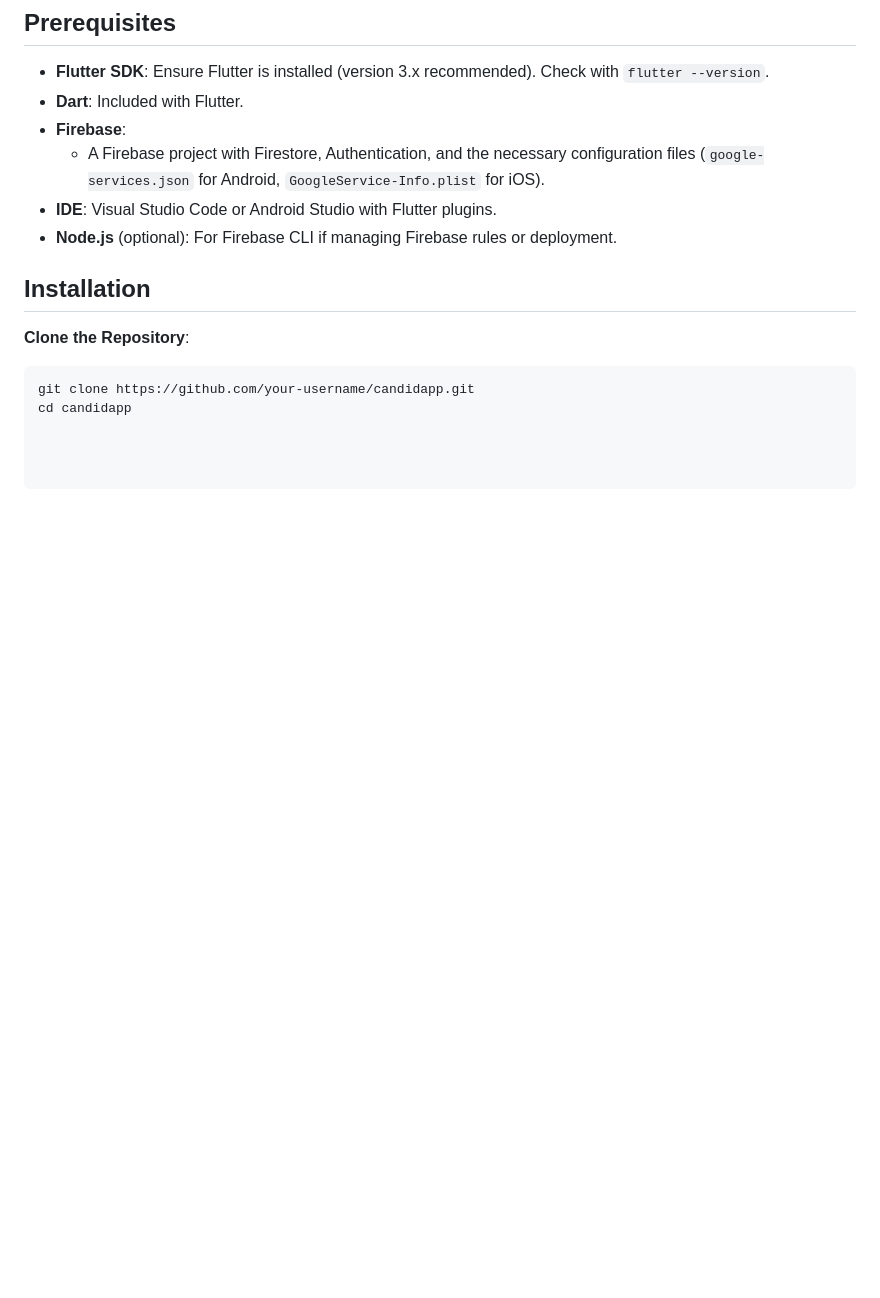
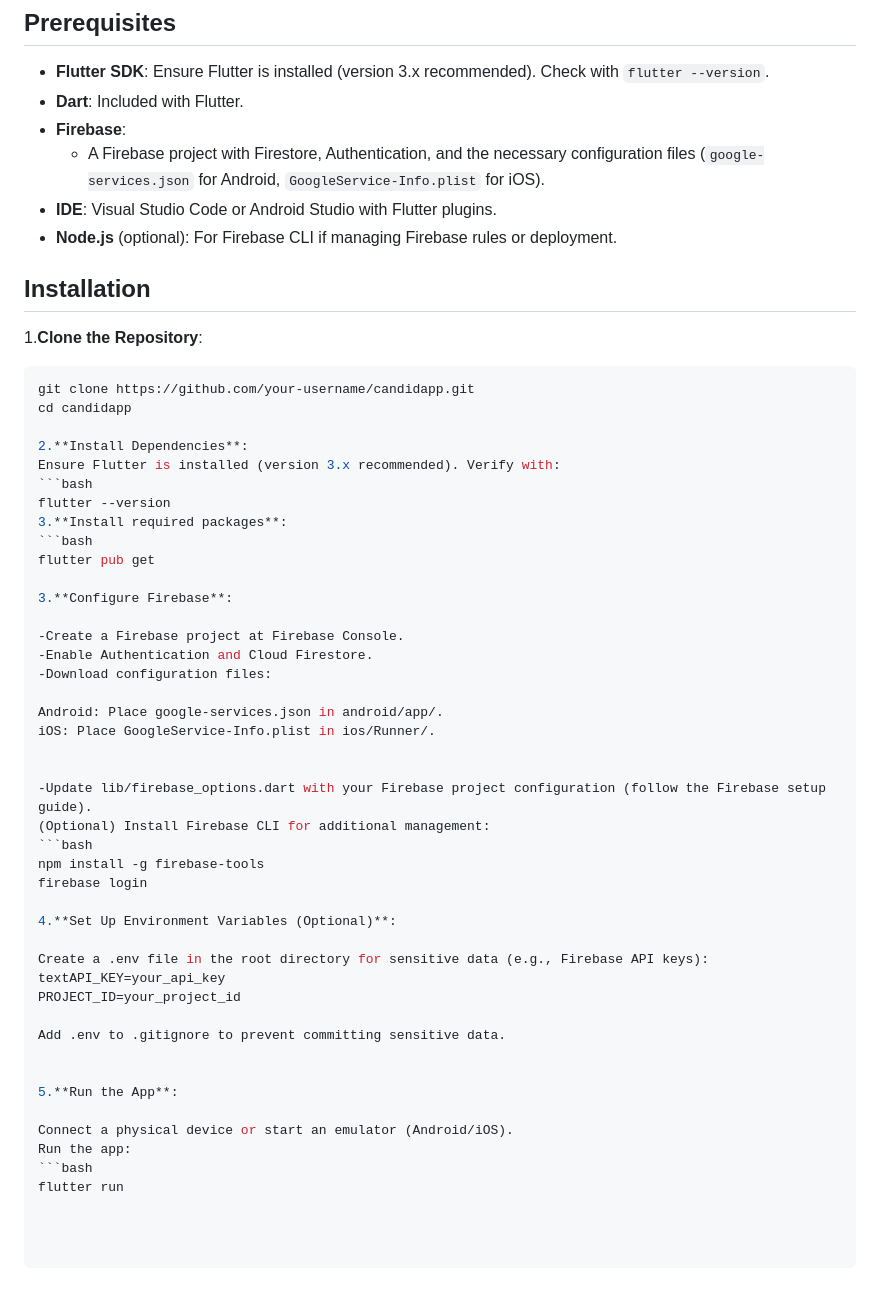
Before and after one commit to HattourWejden/App-Gestion_des_candidatures, a Markdown page: README.md, the part around the change. Rendered like a GitHub page; blank space fills up the shorter version.

````diff
--- a/README.md
+++ b/README.md
@@ -71,7 +71,47 @@ Here are some screenshots of CandidApp in action, divided by interface type:
 
 ## Installation
 
-**Clone the Repository**:
+1.**Clone the Repository**:
    ```bash
    git clone https://github.com/your-username/candidapp.git
    cd candidapp
+
+2.**Install Dependencies**:
+  Ensure Flutter is installed (version 3.x recommended). Verify with:
+   ```bash
+  flutter --version
+  3.**Install required packages**:
+   ```bash
+  flutter pub get
+
+3.**Configure Firebase**:
+
+  -Create a Firebase project at Firebase Console.
+  -Enable Authentication and Cloud Firestore.
+  -Download configuration files:
+
+  Android: Place google-services.json in android/app/.
+  iOS: Place GoogleService-Info.plist in ios/Runner/.
+
+
+  -Update lib/firebase_options.dart with your Firebase project configuration (follow the Firebase setup guide).
+(Optional) Install Firebase CLI for additional management:
+ ```bash
+  npm install -g firebase-tools
+  firebase login
+
+4.**Set Up Environment Variables (Optional)**:
+
+  Create a .env file in the root directory for sensitive data (e.g., Firebase API keys):
+  textAPI_KEY=your_api_key
+  PROJECT_ID=your_project_id
+
+  Add .env to .gitignore to prevent committing sensitive data.
+
+
+5.**Run the App**:
+
+Connect a physical device or start an emulator (Android/iOS).
+Run the app:
+ ```bash
+flutter run
````
